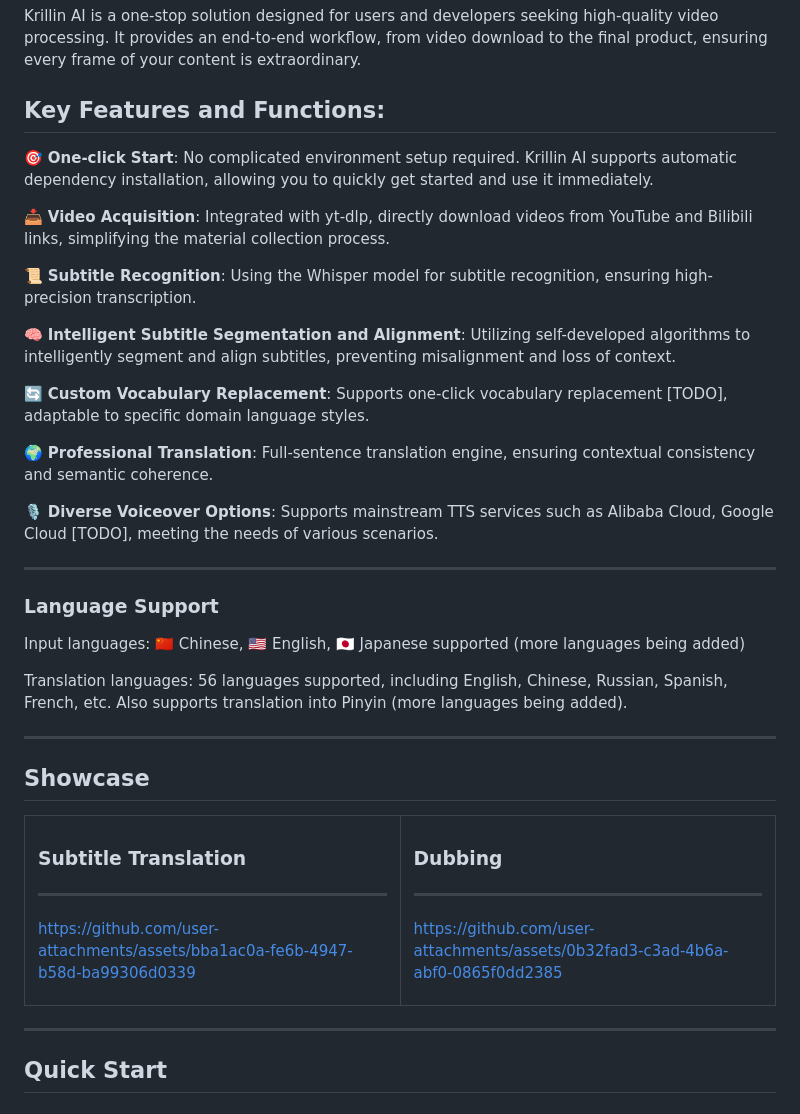
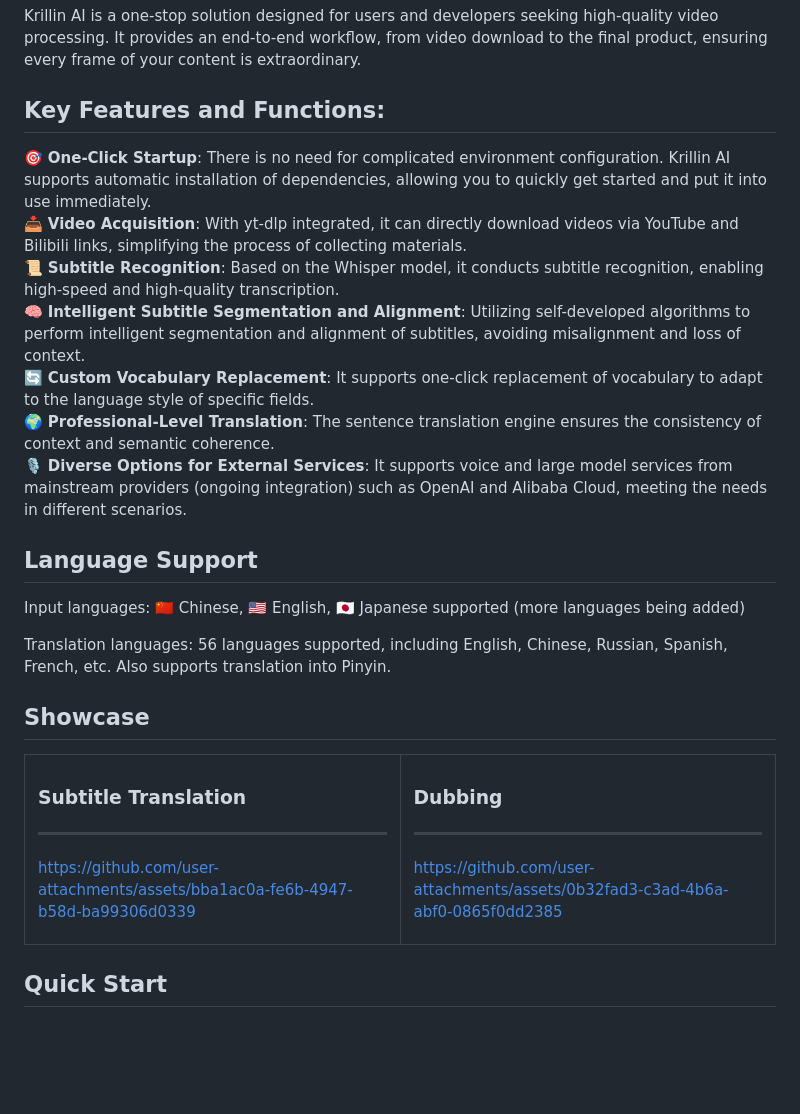
Before and after one commit to shiningsun/KlicStudio, a Markdown page: docs/README_en.md, the part around the change. GitHub-like rendering; blank space fills up the shorter version.

Commit message:
docs: update readme

```diff
--- a/docs/README_en.md
+++ b/docs/README_en.md
@@ -12,30 +12,19 @@
 Krillin AI is a one-stop solution designed for users and developers seeking high-quality video processing. It provides an end-to-end workflow, from video download to the final product, ensuring every frame of your content is extraordinary.
 
 ## Key Features and Functions:
+🎯 **One-Click Startup**: There is no need for complicated environment configuration. Krillin AI supports automatic installation of dependencies, allowing you to quickly get started and put it into use immediately.
+📥 **Video Acquisition**: With yt-dlp integrated, it can directly download videos via YouTube and Bilibili links, simplifying the process of collecting materials.
+📜 **Subtitle Recognition**: Based on the Whisper model, it conducts subtitle recognition, enabling high-speed and high-quality transcription.
+🧠 **Intelligent Subtitle Segmentation and Alignment**: Utilizing self-developed algorithms to perform intelligent segmentation and alignment of subtitles, avoiding misalignment and loss of context.
+🔄 **Custom Vocabulary Replacement**: It supports one-click replacement of vocabulary to adapt to the language style of specific fields.
+🌍 **Professional-Level Translation**: The sentence translation engine ensures the consistency of context and semantic coherence.
+🎙️ **Diverse Options for External Services**: It supports voice and large model services from mainstream providers (ongoing integration) such as OpenAI and Alibaba Cloud, meeting the needs in different scenarios.
 
-🎯 **One-click Start**: No complicated environment setup required. Krillin AI supports automatic dependency installation, allowing you to quickly get started and use it immediately.
-
-📥 **Video Acquisition**: Integrated with yt-dlp, directly download videos from YouTube and Bilibili links, simplifying the material collection process.
-
-📜 **Subtitle Recognition**: Using the Whisper model for subtitle recognition, ensuring high-precision transcription.
-
-🧠 **Intelligent Subtitle Segmentation and Alignment**: Utilizing self-developed algorithms to intelligently segment and align subtitles, preventing misalignment and loss of context.
-
-🔄 **Custom Vocabulary Replacement**: Supports one-click vocabulary replacement [TODO], adaptable to specific domain language styles.
-
-🌍 **Professional Translation**: Full-sentence translation engine, ensuring contextual consistency and semantic coherence.
-
-🎙️ **Diverse Voiceover Options**: Supports mainstream TTS services such as Alibaba Cloud, Google Cloud [TODO], meeting the needs of various scenarios.
-
----
-### Language Support
-
+## Language Support
 Input languages: 🇨🇳 Chinese, 🇺🇸 English, 🇯🇵 Japanese supported (more languages being added)
 
-Translation languages: 56 languages supported, including English, Chinese, Russian, Spanish, French, etc. Also supports translation into Pinyin (more languages being added).
+Translation languages: 56 languages supported, including English, Chinese, Russian, Spanish, French, etc. Also supports translation into Pinyin.
 
-
----
 ## Showcase
 <table>
 <tr>
@@ -56,7 +45,6 @@ https://github.com/user-attachments/assets/0b32fad3-c3ad-4b6a-abf0-0865f0dd2385
 </tr>
 </table>
 
----
 ## Quick Start
 ### Basic Steps
 1. Download the executable file that matches your device system from the release and place it in an empty folder.
```
Also changed, not shown: README.md (+4 -10 lines).
